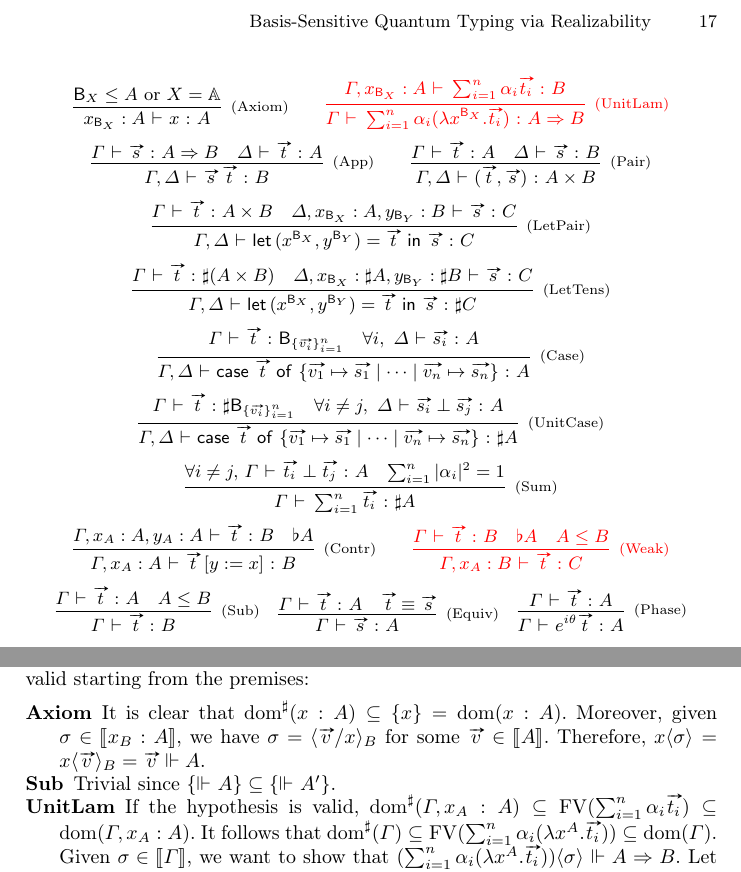
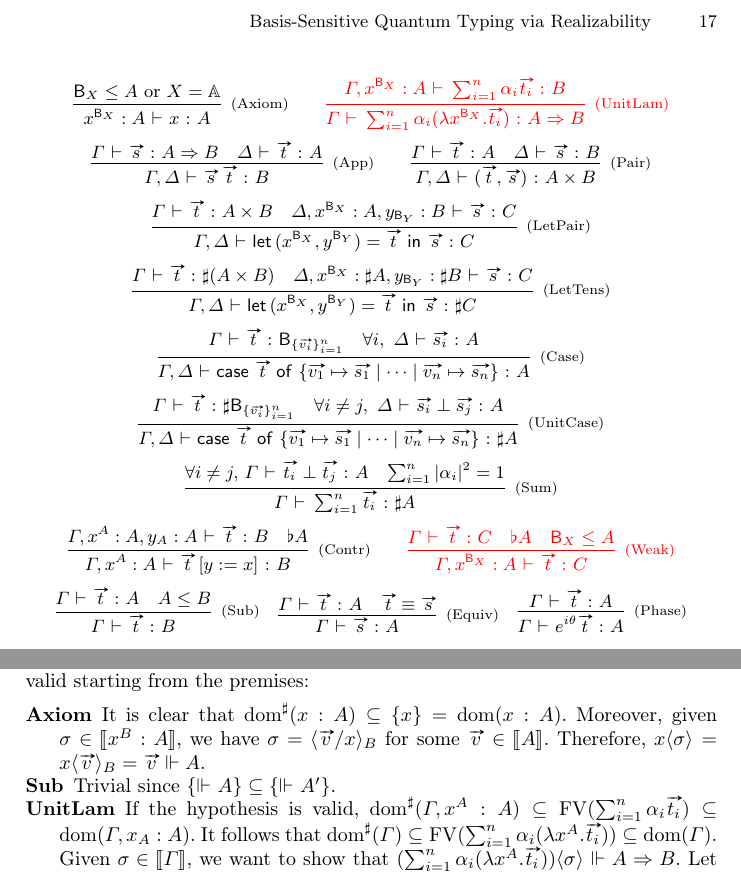
Before and after one commit to leafarromero/Tesis, a LaTeX thesis (FoSSaCS-2026/paper.tex): two parts of pages 17 and 28 of 41, joined at a grey line, cut so that both start at the same text. Compiled offline with pdfLaTeX.

Commit message:
Propuesta de regla Weak

```diff
--- a/FoSSaCS-2026/paper.tex
+++ b/FoSSaCS-2026/paper.tex
@@ -1446,11 +1446,11 @@ typing system for the calculus.
 \begin{table}[t]
   \[
     \begin{array}{c}
-      \infer[\snam{Axiom}]{\TYP{x_{\basis{X}}:A}{x}{A}}{\basis{X}\leq A \text{ or }X=\AbsBasis}
+      \infer[\snam{Axiom}]{\TYP{x^{\basis{X}}:A}{x}{A}}{\basis{X}\leq A \text{ or }X=\AbsBasis}
       \qquad
       {\color{red}
 	\infer[\snam{UnitLam}]{\TYP{\Gamma}{\sum_{i=1}^n \alpha_i (\Lam{x}{\basis{X}}{\vv{t_i}})}{A\Arr B}}
-	{\TYP{\Gamma,x_{\basis{X}}:A}{\sum_{i=1}^{n}\alpha_i\vv{t_i}}{B}}
+	{\TYP{\Gamma,x^{\basis{X}}:A}{\sum_{i=1}^{n}\alpha_i\vv{t_i}}{B}}
       }
       \\
       \noalign{\medskip}
@@ -1466,13 +1466,13 @@ typing system for the calculus.
       \infer[\snam{LetPair}]{\TYP{\Gamma,\Delta}
       {\LetP{x}{{\basis{X}}}{y}{{\basis{Y}}}{\vv{t}}{\vv{s}}}{C}}{
 	\TYP{\Gamma}{\vv{t}}{A\times B}&
-	\TYP{\Delta,x_{{\basis{X}}}:A,y_{{\basis{Y}}}:B}{\vv{s}}{C}
+	\TYP{\Delta,x^{{\basis{X}}}:A,y_{{\basis{Y}}}:B}{\vv{s}}{C}
       }\\
       \noalign{\medskip}
       \infer[\snam{LetTens}]{\TYP{\Gamma,\Delta}
       {\LetP{x}{{\basis{X}}}{y}{{\basis{Y}}}{\vv{t}}{\vv{s}}}{\sharp C}}{
 	\TYP{\Gamma}{\vv{t}}{\sharp(A\times B)}&
-	\TYP{\Delta,x_{{\basis{X}}}:\sharp A,y_{{\basis{Y}}}:\sharp B}{\vv{s}}{C}
+	\TYP{\Delta,x^{{\basis{X}}}:\sharp A,y_{{\basis{Y}}}:\sharp B}{\vv{s}}{C}
       }\\
       \noalign{\medskip}
       \infer[\snam{Case}]{\TYP{\Gamma,\Delta}
@@ -1493,13 +1493,13 @@ typing system for the calculus.
       \sum_{i=1}^{n}|\alpha_i|^2 = 1}
       \\
       \noalign{\medskip}
-      \infer[\snam{Contr}]{\TYP{\Gamma,x_A:A}{\vv{t}\,[y:=x]}{B}}{
-	\TYP{\Gamma,x_A:A,y_A:A}{\vv{t}}{B}&\flat{A}
+      \infer[\snam{Contr}]{\TYP{\Gamma,x^A:A}{\vv{t}\,[y:=x]}{B}}{
+	\TYP{\Gamma,x^A:A,y_A:A}{\vv{t}}{B}&\flat{A}
       }
       \qquad
       {\color{red}
-	\infer[\snam{Weak}]{\TYP{\Gamma,x_A:B}{\vv{t}}{C}}{
-	  \TYP{\Gamma}{\vv{t}}{B}& \flat{A} & A\leq B
+	\infer[\snam{Weak}]{\TYP{\Gamma,x^{\basis{X}}:A}{\vv{t}}{C}}{
+	  \TYP{\Gamma}{\vv{t}}{C}& \flat{A} & \basis{X}\leq A
 	}
       }
       \\
@@ -2012,11 +2012,11 @@ As well, we could try to give a translation into an intermediate language like Z
 \begin{proof}
     For each typing rule in \Cref{tab:TypingRules}~we have to show the typing judgement is valid starting from the premises:
     \begin{description}
-    \item[Axiom] It is clear that $\sdom{x:A}\subseteq\{x\}=\dom{x:A}$. Moreover, given $\sigma\in\sem{x_B:A}$, we have $\sigma=\ansubst{\vv v/x}{B}$ for some $\vv{v}\in\sem{A}$. Therefore, $x\ansubst{\sigma}{}=x\ansubst{\vv v}{B}=\vv{v}\real A$.
+    \item[Axiom] It is clear that $\sdom{x:A}\subseteq\{x\}=\dom{x:A}$. Moreover, given $\sigma\in\sem{x^B:A}$, we have $\sigma=\ansubst{\vv v/x}{B}$ for some $\vv{v}\in\sem{A}$. Therefore, $x\ansubst{\sigma}{}=x\ansubst{\vv v}{B}=\vv{v}\real A$.
 
     \item[Sub] Trivial since $\semr{A}\subseteq\semr{A'}$.
 
-    \item[UnitLam] If the hypothesis is valid, $\sdom{\Gamma,x_A:A}\subseteq \FV{\sum_{i=1}^{n}\alpha_i \vv{t_i}}\subseteq \dom{\Gamma,x_A:A}$. It follows that $\sdom{\Gamma}\subseteq \FV{\sum_{i=1}^{n}\alpha_i (\Lam{x}{A}{\vv{t_i}})}\subseteq \dom{\Gamma}$. Given $\sigma\in\sem{\Gamma}$, we want to show that $(\sum_{i=1}^{n}\alpha_i (\Lam{x}{A}{\vv{t_i}}))\ansubst{\sigma}{}\real A\Arr B$. Let $\vv v\in\sem{A}$, then:
+    \item[UnitLam] If the hypothesis is valid, $\sdom{\Gamma,x^A:A}\subseteq \FV{\sum_{i=1}^{n}\alpha_i \vv{t_i}}\subseteq \dom{\Gamma,x_A:A}$. It follows that $\sdom{\Gamma}\subseteq \FV{\sum_{i=1}^{n}\alpha_i (\Lam{x}{A}{\vv{t_i}})}\subseteq \dom{\Gamma}$. Given $\sigma\in\sem{\Gamma}$, we want to show that $(\sum_{i=1}^{n}\alpha_i (\Lam{x}{A}{\vv{t_i}}))\ansubst{\sigma}{}\real A\Arr B$. Let $\vv v\in\sem{A}$, then:
 
     \begin{align*}
         (\sum_{i=1}^{n} \alpha_i(\Lam{x}{A}{\vv{t_i}}))\ansubst{\sigma}{} \vv v&= (\sum_{j=1}^{m} \beta_j (\sum_{i=1}^{n} \alpha_i (\Lam{x}{A}{\vv{t_i}}) [\sigma_i])) \vv{v} \\
```
Also changed, not shown: FoSSaCS-2026/paper.tex (2 more changed lines).
